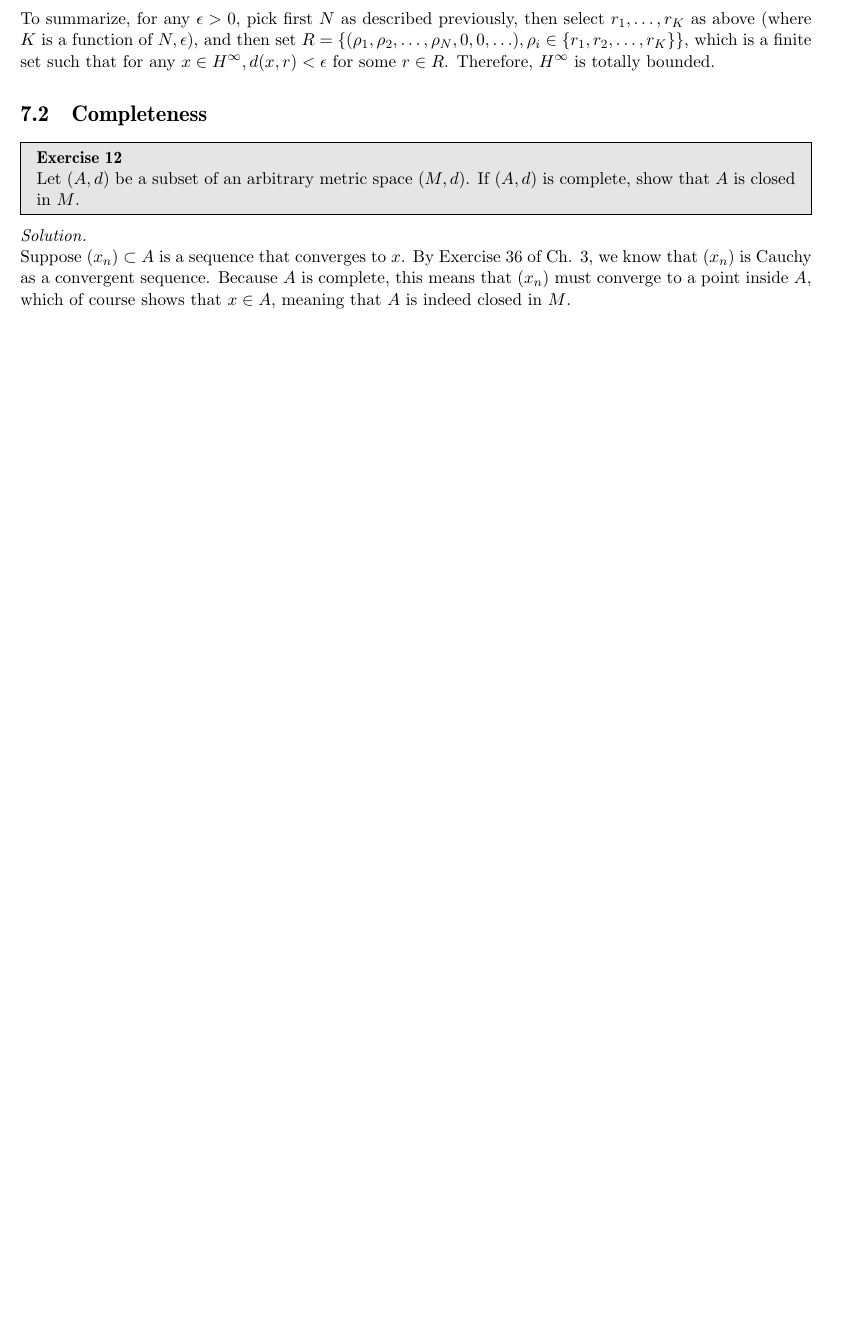
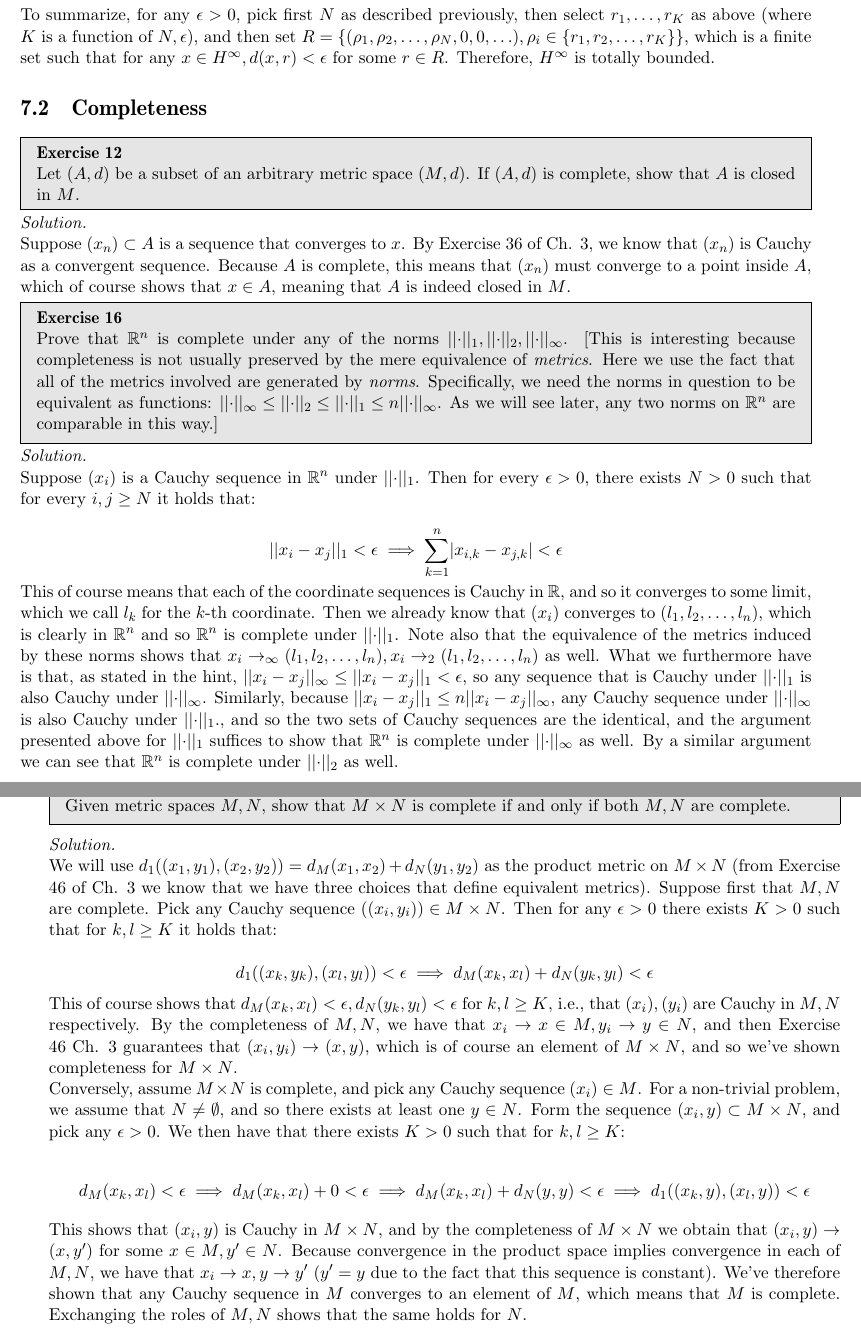
Before and after one commit to geomlyd/math_solutions, a LaTeX thesis (carothers_ra/main.tex, which reads carothers_ra/ch7.tex): part of page 89 of 89 before the commit and two parts of pages 89 and 90 of 90 after it, the two joined at a grey line, cut so that both start at the same text, the shorter picture padded with empty space. Compiled offline with pdfLaTeX.

Commit message:
Carothers Ex. 17 Ch. 7

```diff
--- a/carothers_ra/ch7.tex
+++ b/carothers_ra/ch7.tex
@@ -149,3 +149,55 @@
     By Exercise 36 of Ch. 3, we know that $(x_n)$ is Cauchy as a convergent sequence.
     Because $A$ is complete, this means that $(x_n)$ must converge to a point inside $A$, which of course shows that $x \in A$, meaning that $A$ is indeed closed in $M$.
 \end{solution}
+
+\begin{exercise}{16}
+    Prove that $\mathbb{R}^n$ is complete under any of the norms $\lvert \lvert \cdot \rvert \rvert_1, \lvert \lvert \cdot \rvert \rvert_2, \lvert \lvert \cdot \rvert \rvert_{\infty}$.
+    [This is interesting because completeness is not usually preserved by the mere equivalence of \textit{metrics}.
+    Here we use the fact that all of the metrics involved are generated by \textit{norms}.
+    Specifically, we need the norms in question to be equivalent as functions: $\lvert \lvert \cdot \rvert \rvert_{\infty} \leq \lvert \lvert \cdot \rvert \rvert_2 \leq \lvert \lvert \cdot \rvert \rvert_1 \leq n \lvert \lvert \cdot \rvert \rvert_{\infty}$.
+    As we will see later, any two norms on $\mathbb{R}^n$ are comparable in this way.]
+\end{exercise}
+
+\begin{solution}
+
+    Suppose $(x_i)$ is a Cauchy sequence in $\mathbb{R}^n$ under $\lvert \lvert \cdot \rvert \rvert_1$.
+    Then for every $\epsilon > 0$, there exists $N > 0$ such that for every $i, j \geq N$ it holds that:
+
+    \[\lvert \lvert x_i - x_j \rvert \rvert_1 < \epsilon \implies \sum_{k=1}^{n}\lvert x_{i,k} - x_{j, k} \rvert < \epsilon\]
+
+    This of course means that each of the coordinate sequences is Cauchy in $\mathbb{R}$, and so it converges to some limit, which we call $l_k$ for the $k$-th coordinate.
+    Then we already know that $(x_i)$ converges to $(l_1, l_2, \ldots, l_n)$, which is clearly in $\mathbb{R}^n$ and so $\mathbb{R}^n$ is complete under $\lvert \lvert \cdot \rvert \rvert_1$.
+    Note also that the equivalence of the metrics induced by these norms shows that $x_i \rightarrow_{\infty} (l_1, l_2, \ldots, l_n), x_i \rightarrow_{2} (l_1, l_2, \ldots, l_n)$ as well.
+    What we furthermore have is that, as stated in the hint, $\lvert \lvert x_i - x_j \rvert \rvert_{\infty} \leq \lvert \lvert x_i - x_j \rvert \rvert_1 < \epsilon$, so any sequence that is Cauchy under $\lvert \lvert \cdot \rvert \rvert_1$ is also Cauchy under $\lvert \lvert \cdot \rvert \rvert_{\infty}$.
+    Similarly, because $\lvert \lvert x_i - x_j \rvert \rvert_1 \leq n \lvert \lvert x_i - x_j \rvert \rvert_{\infty}$, any Cauchy sequence under $\lvert \lvert \cdot \rvert \rvert_{\infty}$ is also Cauchy under $\lvert \lvert \cdot \rvert \rvert_1$., and so the two sets of Cauchy sequences are the identical, and the argument presented above for $\lvert \lvert \cdot \rvert \rvert_1$ suffices to show that $\mathbb{R}^n$ is complete under $\lvert \lvert \cdot \rvert \rvert_{\infty}$ as well.
+    By a similar argument we can see that $\mathbb{R}^n$ is complete under $\lvert \lvert \cdot \rvert \rvert_2$ as well.
+\end{solution}
+
+\begin{exercise}{17}
+    Given metric spaces $M, N$, show that $M \times N$ is complete if and only if both $M, N$ are complete.
+\end{exercise}
+
+\begin{solution}
+
+    We will use $d_1((x_1, y_1), (x_2, y_2)) = d_M(x_1, x_2) + d_N(y_1, y_2)$ as the product metric on $M \times N$ (from Exercise 46 of Ch. 3 we know that we have three choices that define equivalent metrics).
+    Suppose first that $M, N$ are complete.
+    Pick any Cauchy sequence $((x_i, y_i)) \in M \times N$.
+    Then for any $\epsilon > 0$ there exists $K > 0$ such that for $k, l \geq K$ it holds that:
+
+    \[d_1((x_k, y_k), (x_l, y_l)) < \epsilon \implies d_M(x_k, x_l) + d_N(y_k, y_l) < \epsilon\]
+    This of course shows that $d_M(x_k, x_l) < \epsilon, d_N(y_k, y_l) < \epsilon$ for $k, l \geq K$, i.e., that $(x_i), (y_i)$ are Cauchy in $M, N$ respectively.
+    By the completeness of $M, N$, we have that $x_i \rightarrow x \in M, y_i \rightarrow y \in N$, and then Exercise 46 Ch. 3 guarantees that $(x_i, y_i) \rightarrow (x, y)$, which is of course an element of $M \times N$, and so we've shown completeness for $M \times N$.
+
+    Conversely, assume $M \times N$ is complete, and pick any Cauchy sequence $(x_i) \in M$.
+    For a non-trivial problem, we assume that $N \neq \emptyset$, and so there exists at least one $y \in N$.
+    Form the sequence $(x_i, y) \subset M \times N$, and pick any $\epsilon > 0$.
+    We then have that there exists $K > 0$ such that for $k, l \geq K$:
+
+    \[ d_M(x_k, x_l) < \epsilon \implies d_M(x_k, x_l) + 0 < \epsilon \implies d_M(x_k, x_l) + d_N(y, y) < \epsilon \implies d_1((x_k, y), (x_l, y)) < \epsilon\]
+
+    This shows that $(x_i, y)$ is Cauchy in $M \times N$, and by the completeness of $M \times N$ we obtain that $(x_i, y) \rightarrow (x, y')$ for some $x \in M, y' \in N$.
+    Because convergence in the product space implies convergence in each of $M, N$, we have that $x_i \rightarrow x, y \rightarrow y'$ ($y' = y$ due to the fact that this sequence is constant).
+    We've therefore shown that any Cauchy sequence in $M$ converges to an element of $M$, which means that $M$ is complete.
+    Exchanging the roles of $M, N$ shows that the same holds for $N$.
+
+\end{solution}
```
Also changed, not shown: carothers_ra/main.pdf.
